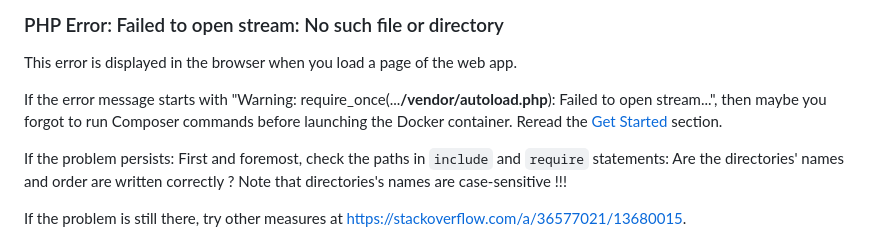
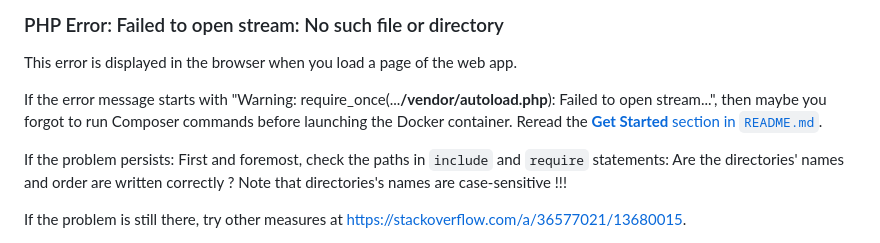
Before and after one commit to rhyme-music-app/rhyme-backend, a Markdown page: CONTRIBUTING.md, the part around the change. GitHub-like rendering.

```diff
--- a/CONTRIBUTING.md
+++ b/CONTRIBUTING.md
@@ -124,7 +124,7 @@ then retry.
 
 This error is displayed in the browser when you load a page of the web app.
 
-If the error message starts with "Warning: require_once(...**/vendor/autoload.php**): Failed to open stream...", then maybe you forgot to run Composer commands before launching the Docker container. Reread the [Get Started](#get-started) section.
+If the error message starts with "Warning: require_once(...**/vendor/autoload.php**): Failed to open stream...", then maybe you forgot to run Composer commands before launching the Docker container. Reread the [**Get Started** section in `README.md`](/README.md#get-started).
 
 If the problem persists: First and foremost, check the paths in `include` and `require` statements: Are the directories' names and order are written correctly ? Note that directories's names are case-sensitive !!!
 
```
Also changed, not shown: README.md (+2 -2 lines).
